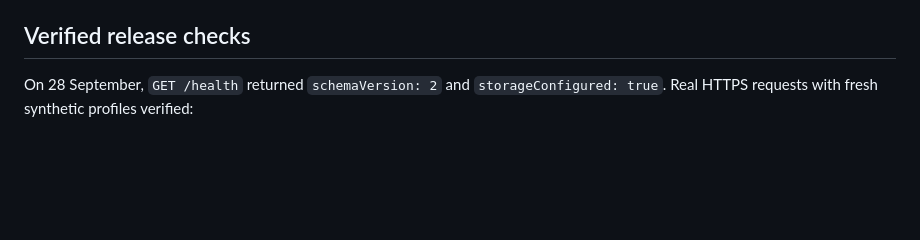
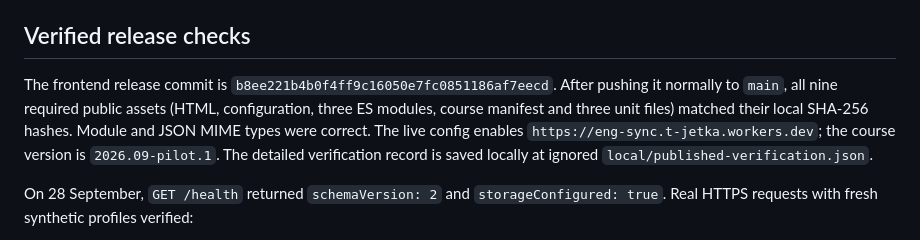
Before and after one commit to TJetka/private_english_tutor, a Markdown page: docs/pilot-deployment.md, the part around the change. Drawn GitHub-style; blank space fills up the shorter version.

Commit message:
docs: record verified live pilot release

```diff
--- a/docs/pilot-deployment.md
+++ b/docs/pilot-deployment.md
@@ -18,6 +18,8 @@ Verified in the private Cloudflare dashboard:
 The namespace ID is configuration, not a credential. Before the update, the parent saved the deployed `worker.js` as ignored `local/cloudflare-before-pilot.js`. It exactly matched `scripts/worker.js` (SHA-256 `c49192abed21e7da36579f3e1d508f12acc62da7f1765f13e59d8b9afd4ce255`), so there were no dashboard-only changes to preserve. Keep the prior version above as the rollback target. The new Cloudflare version ID has not been captured; the manually supplied bundle has SHA-256 `e233b0e8d3ca413d53345e97888cd56df0aed695ce042100b17fd3c114b978be`.
 
 ## Verified release checks
+
+The frontend release commit is `b8ee221b4b0f4ff9c16050e7fc0851186af7eecd`. After pushing it normally to `main`, all nine required public assets (HTML, configuration, three ES modules, course manifest and three unit files) matched their local SHA-256 hashes. Module and JSON MIME types were correct. The live config enables `https://eng-sync.t-jetka.workers.dev`; the course version is `2026.09-pilot.1`. The detailed verification record is saved locally at ignored `local/published-verification.json`.
 
 On 28 September, `GET /health` returned `schemaVersion: 2` and `storageConfigured: true`. Real HTTPS requests with fresh synthetic profiles verified:
 
```
